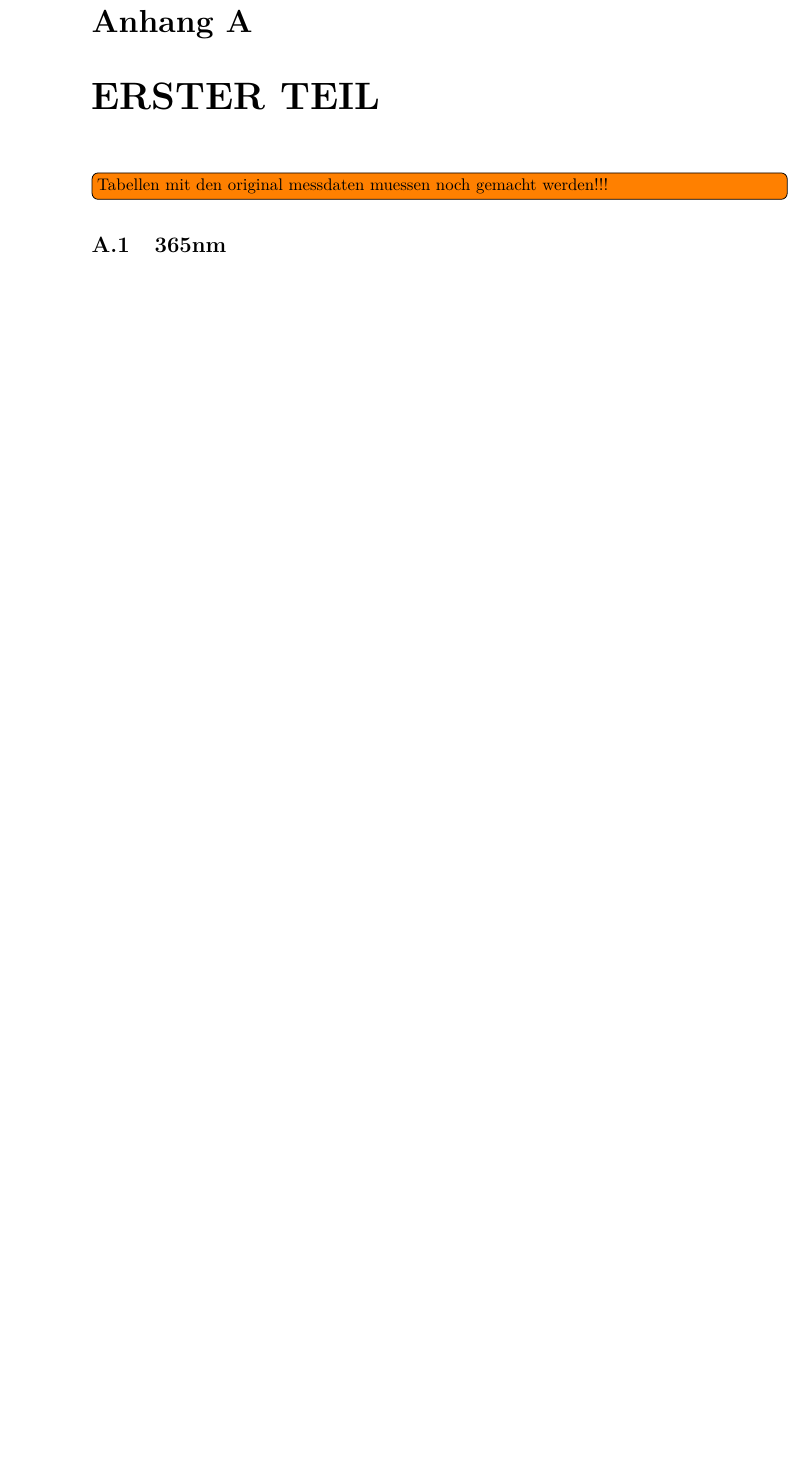
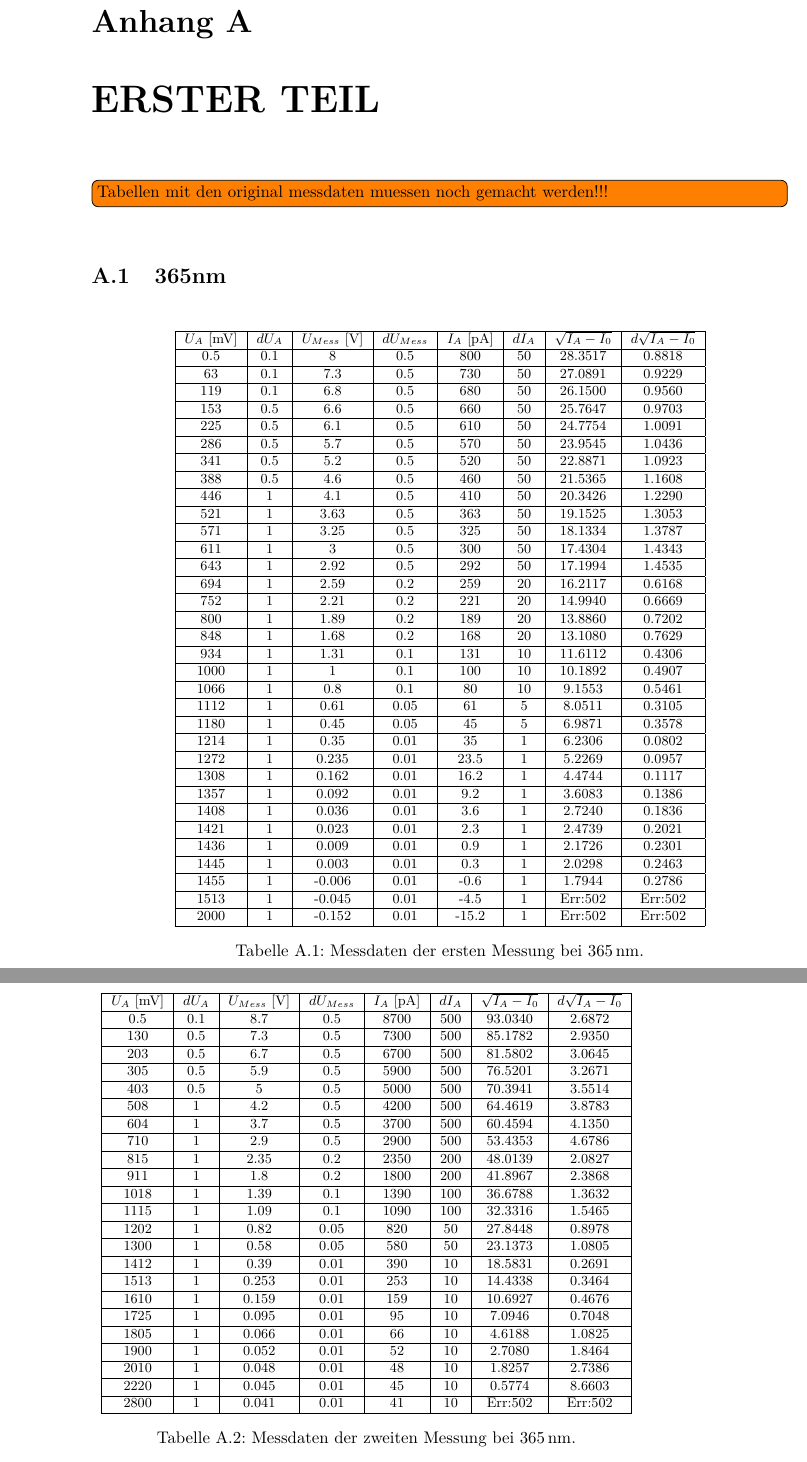
Before and after one commit to frederike-schroedel/Praktikum4, a LaTeX document (Versuch402-Quantelung von Energie/Report/Versuch402_TobiasBrauell_FrederikeSchroedel_Report.tex, which reads Versuch402-Quantelung von Energie/Report/Versuch402_TobiasBrauell_FrederikeSchroedel_Appendix.tex): part of page 17 of 48 before the commit and two parts of pages 17 and 18 of 49 after it, the two joined at a grey line, cut so that both start at the same text, the shorter picture padded with empty space. Compiled offline with pdfLaTeX.

Commit message:
Anhang angefangen: erster tag noch in arbeit, zweiter tag fertig

```diff
--- a/Versuch402-Quantelung von Energie/Report/Versuch402_TobiasBrauell_FrederikeSchroedel_Appendix.tex
+++ b/Versuch402-Quantelung von Energie/Report/Versuch402_TobiasBrauell_FrederikeSchroedel_Appendix.tex
@@ -21,7 +21,87 @@
       \begin{section}{365nm}
         \label{Anhang:chp:ERSTERTEIL:sec:365}
 
-
+        \begin{table}[htbp]
+          \centering
+          \footnotesize
+          \begin{tabular}{|c|c|c|c|c|c|c|c|}
+            \hline
+            $U_{A}$ [mV] & $dU_{A}$ & $U_{Mess}$ [V] & $dU_{Mess}$ &
+                $I_{A}$ [pA] & $dI_{A}$ & $\sqrt{I_{A}-I_0}$ &
+                $d\sqrt{I_{A}-I_0}$ \\ \hline
+            0.5 & 0.1 & 8 & 0.5 & 800 & 50 & 28.3517 & 0.8818 \\ \hline
+            63 & 0.1 & 7.3 & 0.5 & 730 & 50 & 27.0891 & 0.9229 \\ \hline
+            119 & 0.1 & 6.8 & 0.5 & 680 & 50 & 26.1500 & 0.9560 \\ \hline
+            153 & 0.5 & 6.6 & 0.5 & 660 & 50 & 25.7647 & 0.9703 \\ \hline
+            225 & 0.5 & 6.1 & 0.5 & 610 & 50 & 24.7754 & 1.0091 \\ \hline
+            286 & 0.5 & 5.7 & 0.5 & 570 & 50 & 23.9545 & 1.0436 \\ \hline
+            341 & 0.5 & 5.2 & 0.5 & 520 & 50 & 22.8871 & 1.0923 \\ \hline
+            388 & 0.5 & 4.6 & 0.5 & 460 & 50 & 21.5365 & 1.1608 \\ \hline
+            446 & 1 & 4.1 & 0.5 & 410 & 50 & 20.3426 & 1.2290 \\ \hline
+            521 & 1 & 3.63 & 0.5 & 363 & 50 & 19.1525 & 1.3053 \\ \hline
+            571 & 1 & 3.25 & 0.5 & 325 & 50 & 18.1334 & 1.3787 \\ \hline
+            611 & 1 & 3 & 0.5 & 300 & 50 & 17.4304 & 1.4343 \\ \hline
+            643 & 1 & 2.92 & 0.5 & 292 & 50 & 17.1994 & 1.4535 \\ \hline
+            694 & 1 & 2.59 & 0.2 & 259 & 20 & 16.2117 & 0.6168 \\ \hline
+            752 & 1 & 2.21 & 0.2 & 221 & 20 & 14.9940 & 0.6669 \\ \hline
+            800 & 1 & 1.89 & 0.2 & 189 & 20 & 13.8860 & 0.7202 \\ \hline
+            848 & 1 & 1.68 & 0.2 & 168 & 20 & 13.1080 & 0.7629 \\ \hline
+            934 & 1 & 1.31 & 0.1 & 131 & 10 & 11.6112 & 0.4306 \\ \hline
+            1000 & 1 & 1 & 0.1 & 100 & 10 & 10.1892 & 0.4907 \\ \hline
+            1066 & 1 & 0.8 & 0.1 & 80 & 10 & 9.1553 & 0.5461 \\ \hline
+            1112 & 1 & 0.61 & 0.05 & 61 & 5 & 8.0511 & 0.3105 \\ \hline
+            1180 & 1 & 0.45 & 0.05 & 45 & 5 & 6.9871 & 0.3578 \\ \hline
+            1214 & 1 & 0.35 & 0.01 & 35 & 1 & 6.2306 & 0.0802 \\ \hline
+            1272 & 1 & 0.235 & 0.01 & 23.5 & 1 & 5.2269 & 0.0957 \\ \hline
+            1308 & 1 & 0.162 & 0.01 & 16.2 & 1 & 4.4744 & 0.1117 \\ \hline
+            1357 & 1 & 0.092 & 0.01 & 9.2 & 1 & 3.6083 & 0.1386 \\ \hline
+            1408 & 1 & 0.036 & 0.01 & 3.6 & 1 & 2.7240 & 0.1836 \\ \hline
+            1421 & 1 & 0.023 & 0.01 & 2.3 & 1 & 2.4739 & 0.2021 \\ \hline
+            1436 & 1 & 0.009 & 0.01 & 0.9 & 1 & 2.1726 & 0.2301 \\ \hline
+            1445 & 1 & 0.003 & 0.01 & 0.3 & 1 & 2.0298 & 0.2463 \\ \hline
+            1455 & 1 & -0.006 & 0.01 & -0.6 & 1 & 1.7944 & 0.2786 \\ \hline
+            1513 & 1 & -0.045 & 0.01 & -4.5 & 1 & Err:502 & Err:502 \\ \hline
+            2000 & 1 & -0.152 & 0.01 & -15.2 & 1 & Err:502 & Err:502 \\ \hline
+          \end{tabular}
+          \caption{Messdaten der ersten Messung bei $\SI{365}{\nano\meter}$.}
+          \label{tab:365_1}
+        \end{table}
+
+        \begin{table}[htbp]
+          \centering
+          \footnotesize
+          \begin{tabular}{|c|c|c|c|c|c|c|c|}
+            \hline
+            $U_{A}$ [mV] & $dU_{A}$ & $U_{Mess}$ [V] & $dU_{Mess}$ &
+                $I_{A}$ [pA] & $dI_{A}$ & $\sqrt{I_{A}-I_0}$ &
+                $d\sqrt{I_{A}-I_0}$ \\ \hline
+            0.5 & 0.1 & 8.7 & 0.5 & 8700 & 500 & 93.0340 & 2.6872 \\ \hline
+            130 & 0.5 & 7.3 & 0.5 & 7300 & 500 & 85.1782 & 2.9350 \\ \hline
+            203 & 0.5 & 6.7 & 0.5 & 6700 & 500 & 81.5802 & 3.0645 \\ \hline
+            305 & 0.5 & 5.9 & 0.5 & 5900 & 500 & 76.5201 & 3.2671 \\ \hline
+            403 & 0.5 & 5 & 0.5 & 5000 & 500 & 70.3941 & 3.5514 \\ \hline
+            508 & 1 & 4.2 & 0.5 & 4200 & 500 & 64.4619 & 3.8783 \\ \hline
+            604 & 1 & 3.7 & 0.5 & 3700 & 500 & 60.4594 & 4.1350 \\ \hline
+            710 & 1 & 2.9 & 0.5 & 2900 & 500 & 53.4353 & 4.6786 \\ \hline
+            815 & 1 & 2.35 & 0.2 & 2350 & 200 & 48.0139 & 2.0827 \\ \hline
+            911 & 1 & 1.8 & 0.2 & 1800 & 200 & 41.8967 & 2.3868 \\ \hline
+            1018 & 1 & 1.39 & 0.1 & 1390 & 100 & 36.6788 & 1.3632 \\ \hline
+            1115 & 1 & 1.09 & 0.1 & 1090 & 100 & 32.3316 & 1.5465 \\ \hline
+            1202 & 1 & 0.82 & 0.05 & 820 & 50 & 27.8448 & 0.8978 \\ \hline
+            1300 & 1 & 0.58 & 0.05 & 580 & 50 & 23.1373 & 1.0805 \\ \hline
+            1412 & 1 & 0.39 & 0.01 & 390 & 10 & 18.5831 & 0.2691 \\ \hline
+            1513 & 1 & 0.253 & 0.01 & 253 & 10 & 14.4338 & 0.3464 \\ \hline
+            1610 & 1 & 0.159 & 0.01 & 159 & 10 & 10.6927 & 0.4676 \\ \hline
+            1725 & 1 & 0.095 & 0.01 & 95 & 10 & 7.0946 & 0.7048 \\ \hline
+            1805 & 1 & 0.066 & 0.01 & 66 & 10 & 4.6188 & 1.0825 \\ \hline
+            1900 & 1 & 0.052 & 0.01 & 52 & 10 & 2.7080 & 1.8464 \\ \hline
+            2010 & 1 & 0.048 & 0.01 & 48 & 10 & 1.8257 & 2.7386 \\ \hline
+            2220 & 1 & 0.045 & 0.01 & 45 & 10 & 0.5774 & 8.6603 \\ \hline
+            2800 & 1 & 0.041 & 0.01 & 41 & 10 & Err:502 & Err:502 \\ \hline
+          \end{tabular}
+          \caption{Messdaten der zweiten Messung bei $\SI{365}{\nano\meter}$.}
+          \label{tab:365_2}
+        \end{table}
 
       \end{section}
       %%%%%%%%%%%%%%%%%%%%%%%%%%%%%%%%%%%%%%%%
```
Also changed, not shown: Versuch402-Quantelung von Energie/Report/Versuch402_TobiasBrauell_FrederikeSchroedel_Report.tex (+16 -1 lines), Versuch402-Quantelung von Energie/Report/Figures/Versuch402_2_VioletteDoppellinie.pdf (added), Versuch402-Quantelung von Energie/Report/Figures/Versuch402_2_VioletteDoppellinie.png (added), 1 other file.
